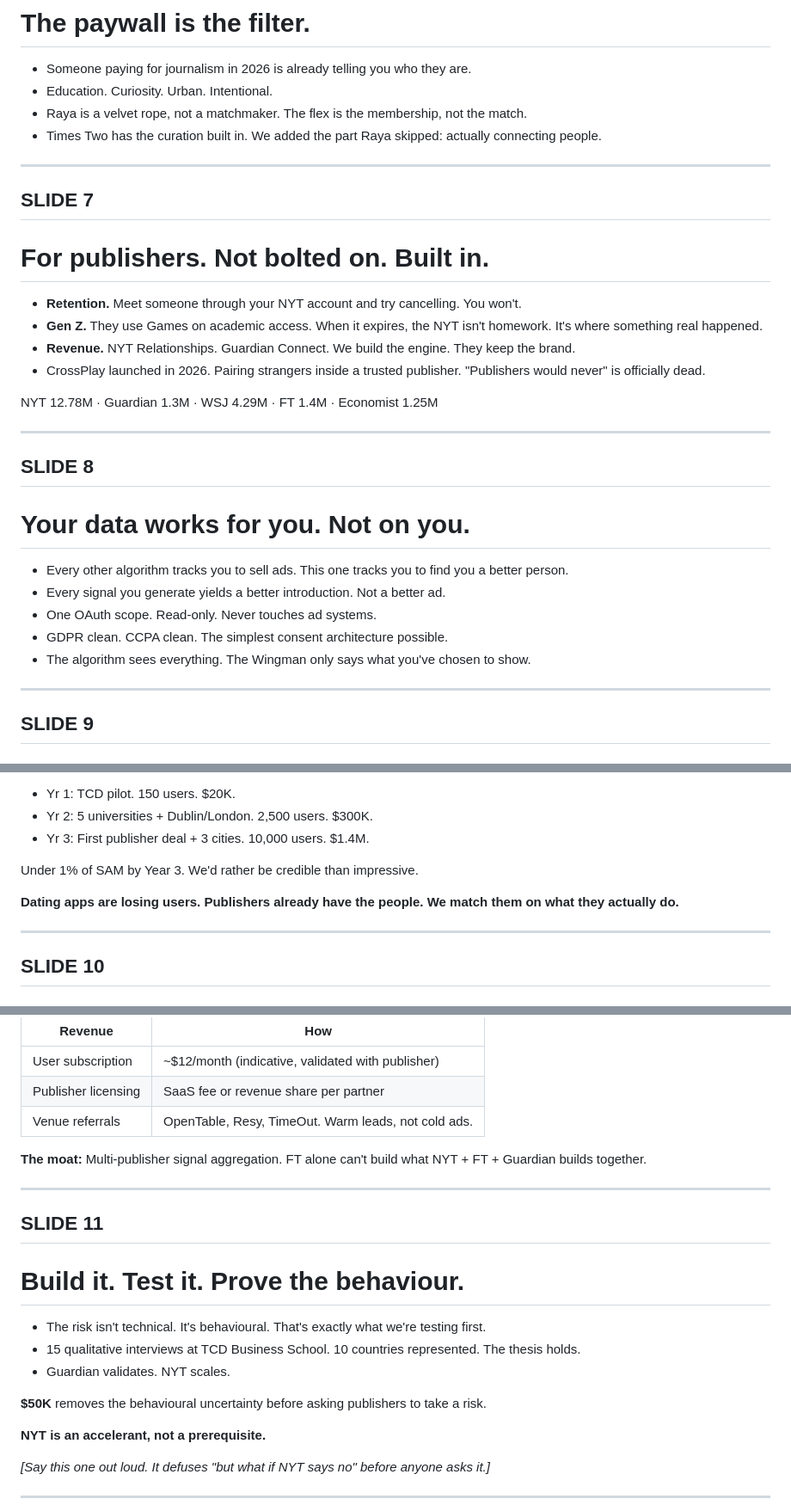
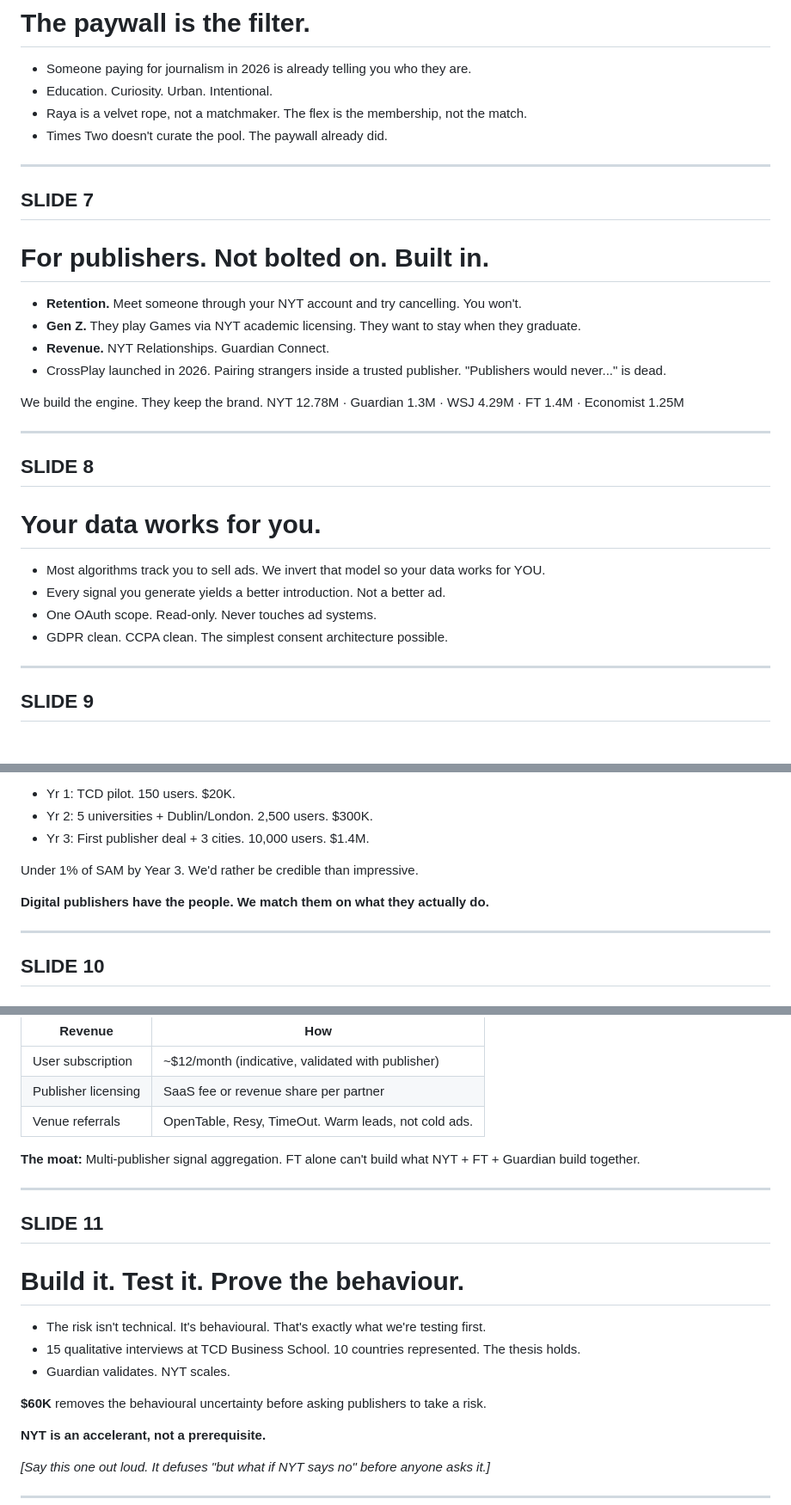
Before and after one commit to lagla2025/timestwo, a Markdown page: PitchLive.md, 3 parts joined by grey strips. Shown at 86% size. Drawn GitHub-style.

Commit message:
Sync all PDF edits: slide 6 paywall closer, slide 7 Gen Z + closer, slide 8 heading + copy, slide 9 closer, slide 11 $60K
Co-Authored-By: Claude Opus 4.6 <noreply@anthropic.com>

```diff
--- a/PitchLive.md
+++ b/PitchLive.md
@@ -73,7 +73,7 @@ Every couple is a new ad. The flywheel never stops.
 - Someone paying for journalism in 2026 is already telling you who they are.
 - Education. Curiosity. Urban. Intentional.
 - Raya is a velvet rope, not a matchmaker. The flex is the membership, not the match.
-- Times Two has the curation built in. We added the part Raya skipped: actually connecting people.
+- Times Two doesn't curate the pool. The paywall already did.
 
 ---
 
@@ -82,23 +82,22 @@ Every couple is a new ad. The flywheel never stops.
 # For publishers. Not bolted on. Built in.
 
 - **Retention.** Meet someone through your NYT account and try cancelling. You won't.
-- **Gen Z.** They use Games on academic access. When it expires, the NYT isn't homework. It's where something real happened.
-- **Revenue.** NYT Relationships. Guardian Connect. We build the engine. They keep the brand.
-- CrossPlay launched in 2026. Pairing strangers inside a trusted publisher. "Publishers would never" is officially dead.
+- **Gen Z.** They play Games via NYT academic licensing. They want to stay when they graduate.
+- **Revenue.** NYT Relationships. Guardian Connect.
+- CrossPlay launched in 2026. Pairing strangers inside a trusted publisher. "Publishers would never..." is dead.
 
-NYT 12.78M · Guardian 1.3M · WSJ 4.29M · FT 1.4M · Economist 1.25M
+We build the engine. They keep the brand. NYT 12.78M · Guardian 1.3M · WSJ 4.29M · FT 1.4M · Economist 1.25M
 
 ---
 
 ## SLIDE 8
 
-# Your data works for you. Not on you.
+# Your data works for you.
 
-- Every other algorithm tracks you to sell ads. This one tracks you to find you a better person.
+- Most algorithms track you to sell ads. We invert that model so your data works for YOU.
 - Every signal you generate yields a better introduction. Not a better ad.
 - One OAuth scope. Read-only. Never touches ad systems.
 - GDPR clean. CCPA clean. The simplest consent architecture possible.
-- The algorithm sees everything. The Wingman only says what you've chosen to show.
 
 ---
 
@@ -117,7 +116,7 @@ NYT 12.78M · Guardian 1.3M · WSJ 4.29M · FT 1.4M · Economist 1.25M
 
 Under 1% of SAM by Year 3. We'd rather be credible than impressive.
 
-**Dating apps are losing users. Publishers already have the people. We match them on what they actually do.**
+**Digital publishers have the people. We match them on what they actually do.**
 
 ---
 
@@ -133,7 +132,7 @@ Under 1% of SAM by Year 3. We'd rather be credible than impressive.
 | Publisher licensing | SaaS fee or revenue share per partner |
 | Venue referrals | OpenTable, Resy, TimeOut. Warm leads, not cold ads. |
 
-**The moat:** Multi-publisher signal aggregation. FT alone can't build what NYT + FT + Guardian builds together.
+**The moat:** Multi-publisher signal aggregation. FT alone can't build what NYT + FT + Guardian build together.
 
 ---
 
@@ -145,7 +144,7 @@ Under 1% of SAM by Year 3. We'd rather be credible than impressive.
 - 15 qualitative interviews at TCD Business School. 10 countries represented. The thesis holds.
 - Guardian validates. NYT scales.
 
-**$50K** removes the behavioural uncertainty before asking publishers to take a risk.
+**$60K** removes the behavioural uncertainty before asking publishers to take a risk.
 
 **NYT is an accelerant, not a prerequisite.**
 
```
Also changed, not shown: other parts of PitchLive.md (+1 -1 lines).
